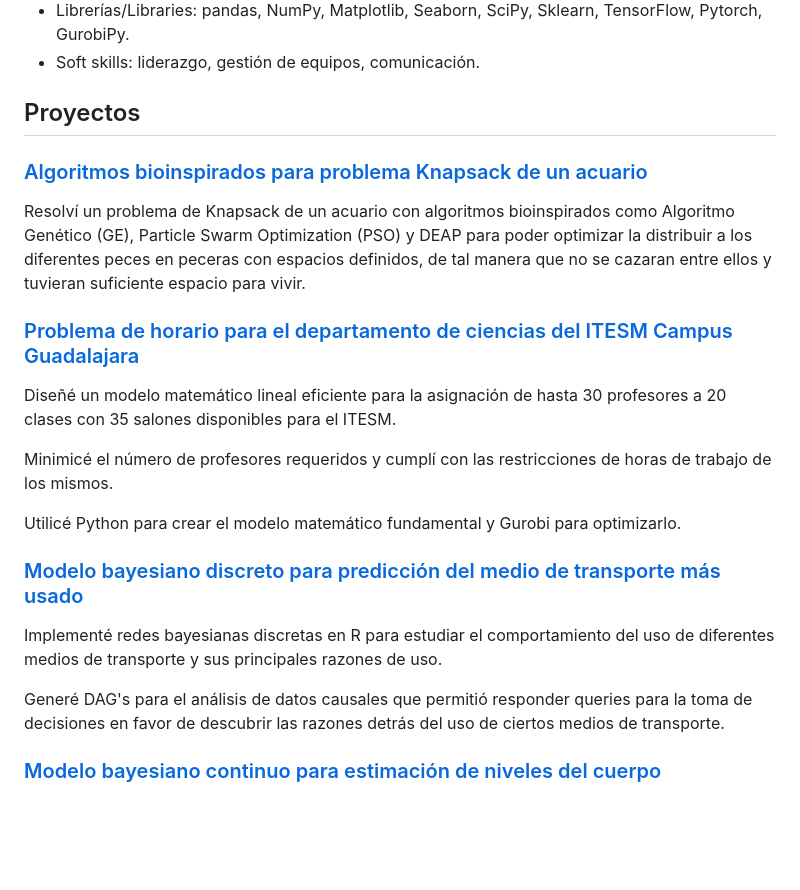
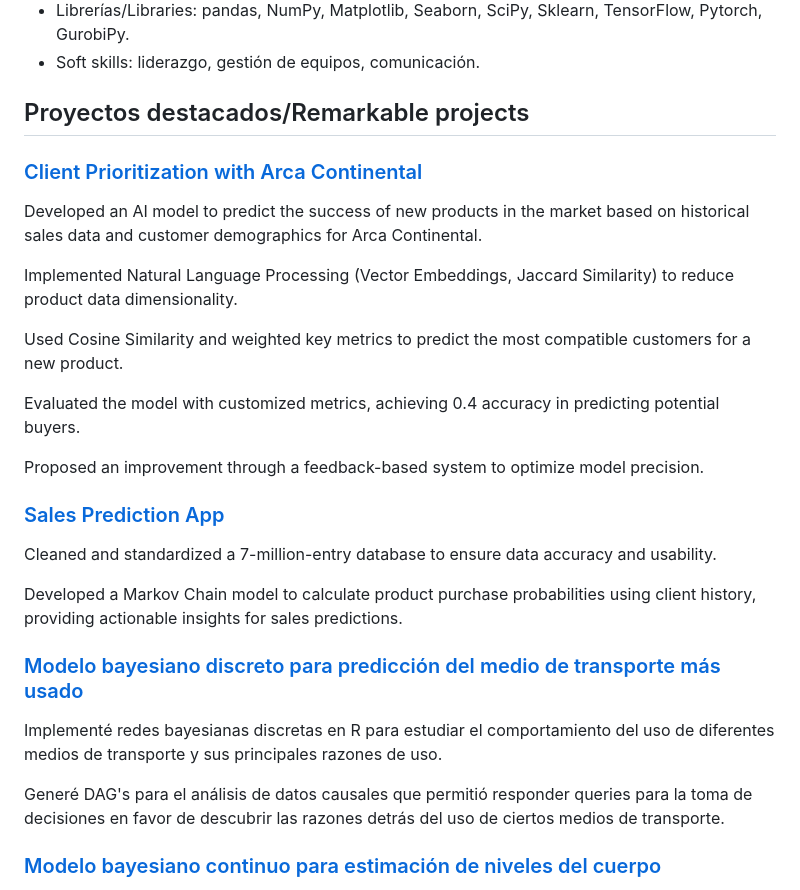
Before and after one commit to JuanBernal1012/Portafolio, a Markdown page: README.md, the part around the change. Rendered like a GitHub page; blank space fills up the shorter version.

```diff
--- a/README.md
+++ b/README.md
@@ -26,19 +26,31 @@ Strong background in statistics, applied mathematics, and artificial intelligenc
 - Librerías/Libraries: pandas, NumPy, Matplotlib, Seaborn, SciPy, Sklearn, TensorFlow, Pytorch, GurobiPy.
 - Soft skills: liderazgo, gestión de equipos, comunicación.
 
-## Proyectos
-### [Algoritmos bioinspirados para problema Knapsack de un acuario](https://github.com/JPBL101203/Portafolio-Optimizacion/blob/2591f1b86d274b5f1fcdcde6e99f7f701fc16277/Knapsack_Aquarium.ipynb)
-Resolví un problema de Knapsack de un acuario con algoritmos bioinspirados como Algoritmo Genético (GE), Particle Swarm Optimization (PSO) y DEAP para poder optimizar la distribuir a los diferentes peces en peceras con espacios definidos, de tal manera que no se cazaran entre ellos y tuvieran suficiente espacio para vivir.
-### [Problema de horario para el departamento de ciencias del ITESM Campus Guadalajara](https://github.com/JPBL101203/Portafolio-Optimizacion/blob/e777ea55e371be4a38440bb1acef54c92abc5761/Scheduling_Science_deparment.ipynb)
-Diseñé un modelo matemático lineal eficiente para la asignación de hasta 30 profesores a 20 clases con 35 salones disponibles para el ITESM.
+## Proyectos destacados/Remarkable projects
+### [Client Prioritization with Arca Continental](https://github.com/JPBL101203/Portafolio-Optimizacion/blob/2591f1b86d274b5f1fcdcde6e99f7f701fc16277/Knapsack_Aquarium.ipynb)
+Developed an AI model to predict the success of new products in the market based on historical sales data and
+customer demographics for Arca Continental.
 
-Minimicé el número de profesores requeridos y cumplí con las restricciones de horas de trabajo de los mismos.
+Implemented Natural Language Processing (Vector Embeddings, Jaccard Similarity) to reduce product data
+dimensionality.
 
-Utilicé Python para crear el modelo matemático fundamental y Gurobi para optimizarlo.
+Used Cosine Similarity and weighted key metrics to predict the most compatible customers for a new product.
+
+Evaluated the model with customized metrics, achieving 0.4 accuracy in predicting potential buyers.
+
+Proposed an improvement through a feedback-based system to optimize model precision.
+
+### [Sales Prediction App](https://github.com/JPBL101203/Portafolio-Optimizacion/blob/e777ea55e371be4a38440bb1acef54c92abc5761/Scheduling_Science_deparment.ipynb)
+Cleaned and standardized a 7-million-entry database to ensure data accuracy and usability.
+
+Developed a Markov Chain model to calculate product purchase probabilities using client history, providing
+actionable insights for sales predictions.
+
 ### [Modelo bayesiano discreto para predicción del medio de transporte más usado](https://github.com/JPBL101203/Portafolio-Optimizacion/blob/e777ea55e371be4a38440bb1acef54c92abc5761/Transporte_Preferido_Car.Rmd)
 Implementé redes bayesianas discretas en R para estudiar el comportamiento del uso de diferentes medios de transporte y sus principales razones de uso.
 
 Generé DAG's para el análisis de datos causales que permitió responder queries para la toma de decisiones en favor de descubrir las razones detrás del uso de ciertos medios de transporte.
+
 ### [Modelo bayesiano continuo para estimación de niveles del cuerpo](https://github.com/JPBL101203/Portafolio-Optimizacion/blob/e777ea55e371be4a38440bb1acef54c92abc5761/Predic_NivelesCuerpo.Rmd)
 Apliqué redes bayesianas continuas para el análisis de variables continuas en el contexto de la salid y la enfermedad renal crónica (ERC).
 
```
